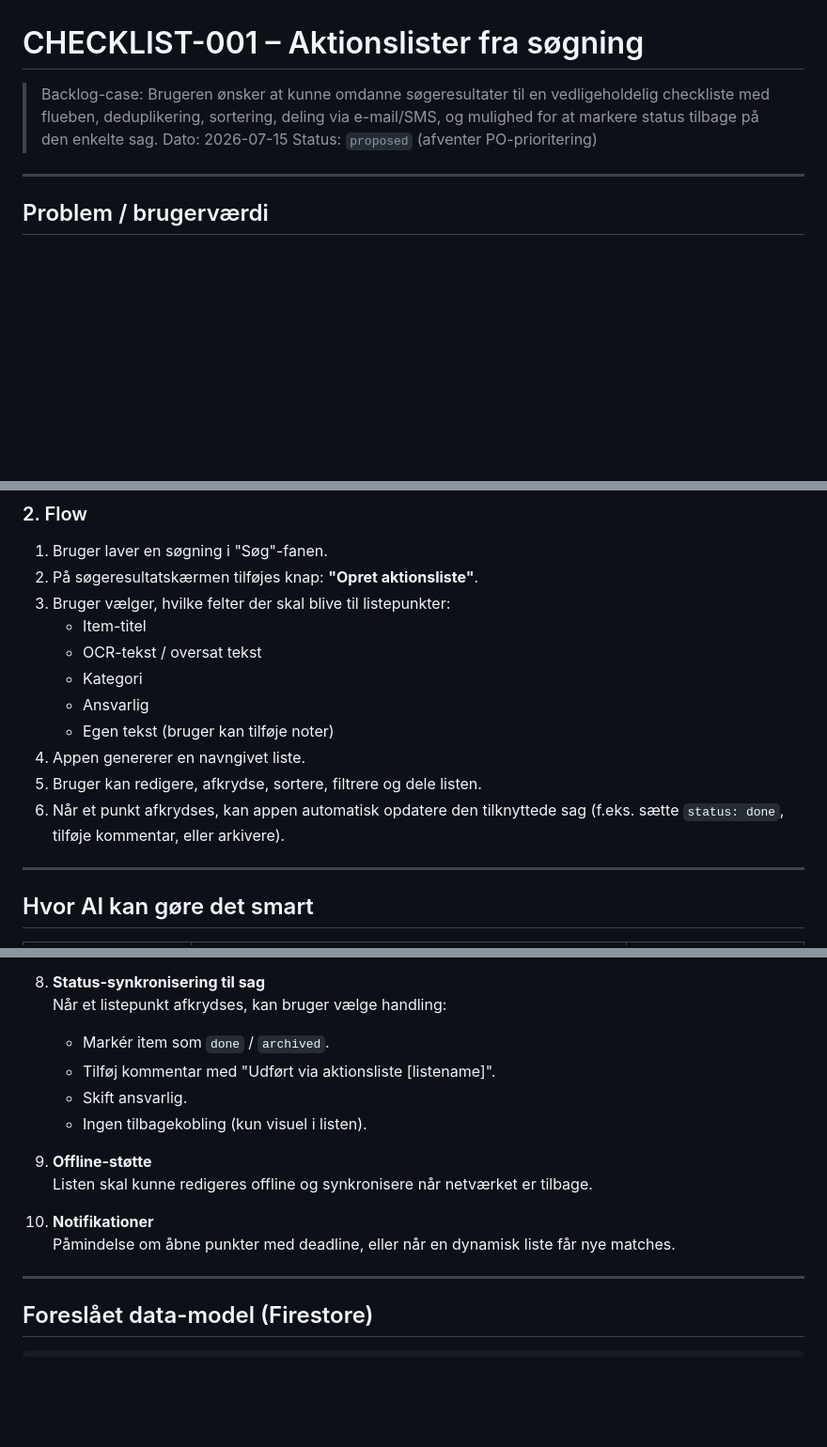
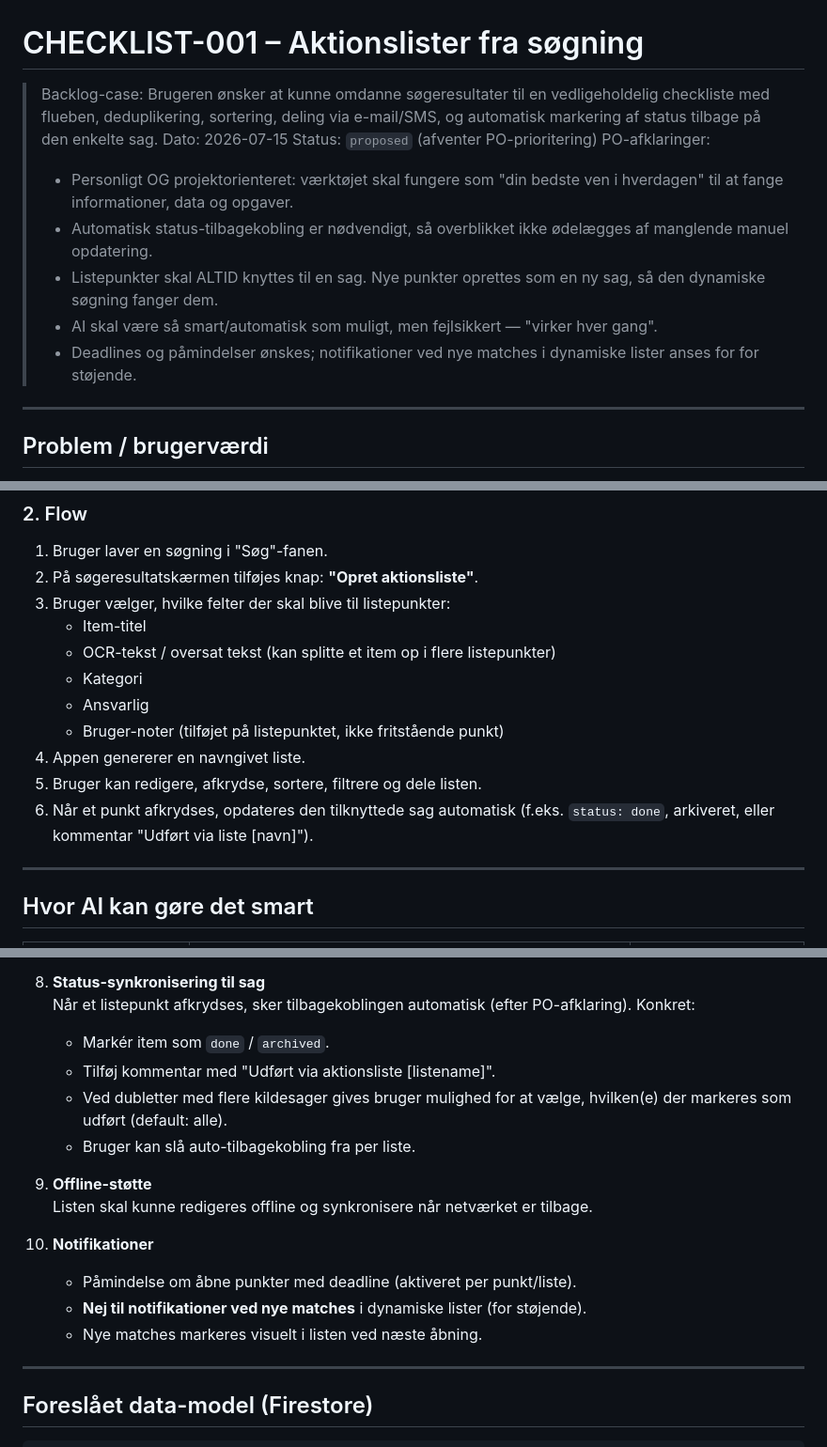
Before and after one commit to KGR9966/data-capture-app, a Markdown page: docs/backlog-cases/CHECKLIST-001-search-action-list.md, 3 parts joined by grey strips. Shown at 94% size. Rendered like a GitHub page; blank space fills up the shorter version.

```diff
--- a/docs/backlog-cases/CHECKLIST-001-search-action-list.md
+++ b/docs/backlog-cases/CHECKLIST-001-search-action-list.md
@@ -1,8 +1,14 @@
 # CHECKLIST-001 – Aktionslister fra søgning
 
-> Backlog-case: Brugeren ønsker at kunne omdanne søgeresultater til en vedligeholdelig checkliste med flueben, deduplikering, sortering, deling via e-mail/SMS, og mulighed for at markere status tilbage på den enkelte sag.
+> Backlog-case: Brugeren ønsker at kunne omdanne søgeresultater til en vedligeholdelig checkliste med flueben, deduplikering, sortering, deling via e-mail/SMS, og automatisk markering af status tilbage på den enkelte sag.
 > Dato: 2026-07-15
 > Status: `proposed` (afventer PO-prioritering)
+> PO-afklaringer:
+>   - Personligt OG projektorienteret: værktøjet skal fungere som "din bedste ven i hverdagen" til at fange informationer, data og opgaver.
+>   - Automatisk status-tilbagekobling er nødvendigt, så overblikket ikke ødelægges af manglende manuel opdatering.
+>   - Listepunkter skal ALTID knyttes til en sag. Nye punkter oprettes som en ny sag, så den dynamiske søgning fanger dem.
+>   - AI skal være så smart/automatisk som muligt, men fejlsikkert — "virker hver gang".
+>   - Deadlines og påmindelser ønskes; notifikationer ved nye matches i dynamiske lister anses for for støjende.
 
 ---
 
@@ -39,13 +45,13 @@ Alternativ: Integrer det som en "Opret liste"-knap på søgeresultatet, men vis
 2. På søgeresultatskærmen tilføjes knap: **"Opret aktionsliste"**.
 3. Bruger vælger, hvilke felter der skal blive til listepunkter:
    - Item-titel
-   - OCR-tekst / oversat tekst
+   - OCR-tekst / oversat tekst (kan splitte et item op i flere listepunkter)
    - Kategori
    - Ansvarlig
-   - Egen tekst (bruger kan tilføje noter)
+   - Bruger-noter (tilføjet på listepunktet, ikke fritstående punkt)
 4. Appen genererer en navngivet liste.
 5. Bruger kan redigere, afkrydse, sortere, filtrere og dele listen.
-6. Når et punkt afkrydses, kan appen automatisk opdatere den tilknyttede sag (f.eks. sætte `status: done`, tilføje kommentar, eller arkivere).
+6. Når et punkt afkrydses, opdateres den tilknyttede sag automatisk (f.eks. `status: done`, arkiveret, eller kommentar "Udført via liste [navn]").
 
 ---
 
@@ -90,17 +97,19 @@ Alternativ: Integrer det som en "Opret liste"-knap på søgeresultatet, men vis
    - Del direkte til anden projektmedlem i appen.
 
 8. **Status-synkronisering til sag**
-   Når et listepunkt afkrydses, kan bruger vælge handling:
+   Når et listepunkt afkrydses, sker tilbagekoblingen automatisk (efter PO-afklaring). Konkret:
    - Markér item som `done` / `archived`.
    - Tilføj kommentar med "Udført via aktionsliste [listename]".
-   - Skift ansvarlig.
-   - Ingen tilbagekobling (kun visuel i listen).
+   - Ved dubletter med flere kildesager gives bruger mulighed for at vælge, hvilken(e) der markeres som udført (default: alle).
+   - Bruger kan slå auto-tilbagekobling fra per liste.
 
 9. **Offline-støtte**
    Listen skal kunne redigeres offline og synkronisere når netværket er tilbage.
 
 10. **Notifikationer**
-    Påmindelse om åbne punkter med deadline, eller når en dynamisk liste får nye matches.
+    - Påmindelse om åbne punkter med deadline (aktiveret per punkt/liste).
+    - **Nej til notifikationer ved nye matches** i dynamiske lister (for støjende).
+    - Nye matches markeres visuelt i listen ved næste åbning.
 
 ---
 
```
Also changed, not shown: other parts of docs/backlog-cases/CHECKLIST-001-search-action-list.md (+1 -0 lines), docs/backlog-cases/GEOFENCE-001-location-triggered-lists.md (added, +159 -0 lines).
